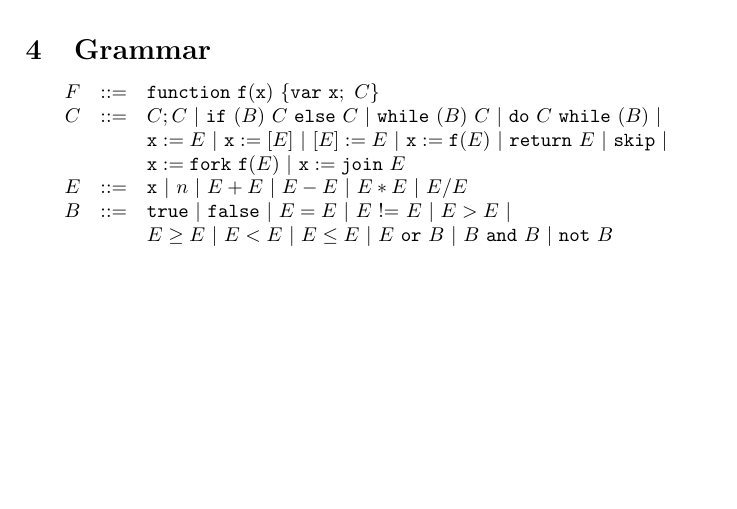
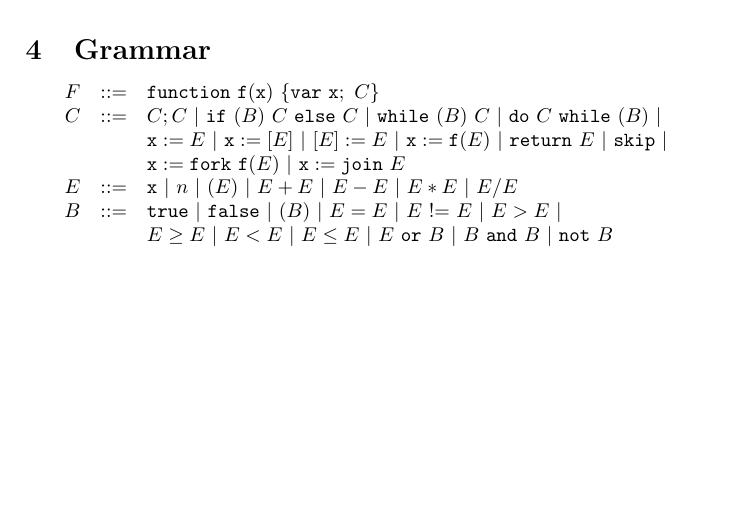
Before and after one commit to caper-tool/caper, a LaTeX document (docs/design.tex): part of page 3 of 4, cut so that both start at the same text. Compiled offline with pdfLaTeX.

```diff
--- a/docs/design.tex
+++ b/docs/design.tex
@@ -192,8 +192,8 @@
   C & ::= & \psequence{C}{C} \ | \ \pifelse{B}{C}{C} \ | \ \pwhile{B}{C} \ | \ \pdowhile{C}{B} \ | \ \\
   & & \plassign{\mathtt{x}}{E} \ | \ \pderef{\mathtt{x}}{E} \ | \ \passign{E}{E} \ | \ \pfuncall{\mathtt{x}}{\mathtt{f}}{E} \ | \ \preturn{E} \ | \ \pskip \ | \ \\
   & & \pfork{\mathtt{x}}{\mathtt{f}}{E} \ | \ \pjoin{\mathtt{x}}{E} \\
-  E & ::= & \mathtt{x} \ | \ n \ | \ E + E \ | \ E - E \ | \ E * E \ | \ E / E\\
-  B & ::= & \mathtt{true} \ | \ \mathtt{false} \ | \ E = E \ | \ E \ \text{!=} \ E \ | \ E > E \ | \ \\
+  E & ::= & \mathtt{x} \ | \ n \ | \ ( E ) \ | \ E + E \ | \ E - E \ | \ E * E \ | \ E / E\\
+  B & ::= & \mathtt{true} \ | \ \mathtt{false} \ | \ ( B ) \ | \ E = E \ | \ E \ \text{!=} \ E \ | \ E > E \ | \ \\
   & & E \ge E \ | \ E < E \ | \ E \le E \ | \ E \ \mathtt{or} \ B \ | \ B \ \mathtt{and} \ B \ | \ \mathtt{not} \ B
 \end{array}
 \]
```
